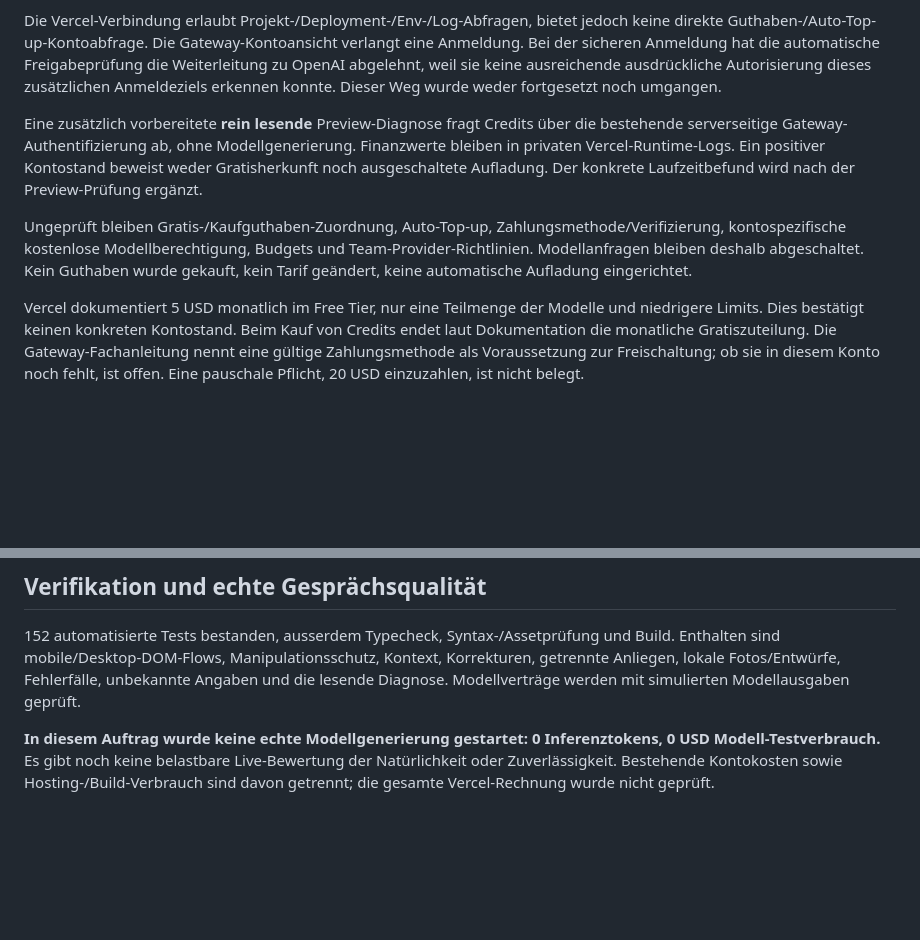
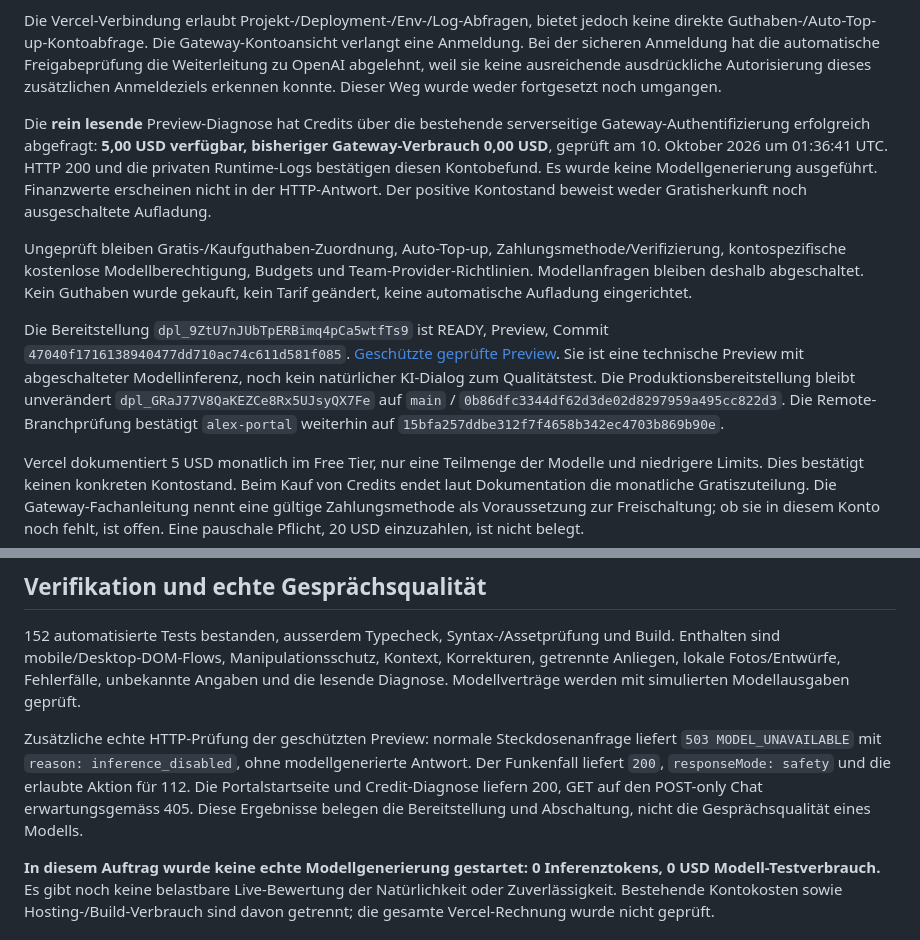
Before and after one commit to dianaporschke/morada.mora.ai, a Markdown page: docs/MORA_FREE_GATEWAY_AUDIT.md, 2 parts joined by grey strips. Drawn GitHub-style; blank space fills up the shorter version.

Commit message:
Record verified Gateway balance and protected preview checks

```diff
--- a/docs/MORA_FREE_GATEWAY_AUDIT.md
+++ b/docs/MORA_FREE_GATEWAY_AUDIT.md
@@ -8,9 +8,11 @@ Vercel-Projekt `morada-mora-ai`, ID `prj_vI6F07O5rdsXOdFlinN4kHAR1Nvd`, Team `te
 
 Die Vercel-Verbindung erlaubt Projekt-/Deployment-/Env-/Log-Abfragen, bietet jedoch keine direkte Guthaben-/Auto-Top-up-Kontoabfrage. Die Gateway-Kontoansicht verlangt eine Anmeldung. Bei der sicheren Anmeldung hat die automatische Freigabeprüfung die Weiterleitung zu OpenAI abgelehnt, weil sie keine ausreichende ausdrückliche Autorisierung dieses zusätzlichen Anmeldeziels erkennen konnte. Dieser Weg wurde weder fortgesetzt noch umgangen.
 
-Eine zusätzlich vorbereitete **rein lesende** Preview-Diagnose fragt Credits über die bestehende serverseitige Gateway-Authentifizierung ab, ohne Modellgenerierung. Finanzwerte bleiben in privaten Vercel-Runtime-Logs. Ein positiver Kontostand beweist weder Gratisherkunft noch ausgeschaltete Aufladung. Der konkrete Laufzeitbefund wird nach der Preview-Prüfung ergänzt.
+Die **rein lesende** Preview-Diagnose hat Credits über die bestehende serverseitige Gateway-Authentifizierung erfolgreich abgefragt: **5,00 USD verfügbar, bisheriger Gateway-Verbrauch 0,00 USD**, geprüft am 10. Oktober 2026 um 01:36:41 UTC. HTTP 200 und die privaten Runtime-Logs bestätigen diesen Kontobefund. Es wurde keine Modellgenerierung ausgeführt. Finanzwerte erscheinen nicht in der HTTP-Antwort. Der positive Kontostand beweist weder Gratisherkunft noch ausgeschaltete Aufladung.
 
 Ungeprüft bleiben Gratis-/Kaufguthaben-Zuordnung, Auto-Top-up, Zahlungsmethode/Verifizierung, kontospezifische kostenlose Modellberechtigung, Budgets und Team-Provider-Richtlinien. Modellanfragen bleiben deshalb abgeschaltet. Kein Guthaben wurde gekauft, kein Tarif geändert, keine automatische Aufladung eingerichtet.
+
+Die Bereitstellung `dpl_9ZtU7nJUbTpERBimq4pCa5wtfTs9` ist READY, Preview, Commit `47040f1716138940477dd710ac74c611d581f085`. [Geschützte geprüfte Preview](https://morada-mora-6ykhbc2ah-dianaporschke-1255s-projects.vercel.app/). Sie ist eine technische Preview mit abgeschalteter Modellinferenz, noch kein natürlicher KI-Dialog zum Qualitätstest. Die Produktionsbereitstellung bleibt unverändert `dpl_GRaJ77V8QaKEZCe8Rx5UJsyQX7Fe` auf `main` / `0b86dfc3344df62d3de02d8297959a495cc822d3`. Die Remote-Branchprüfung bestätigt `alex-portal` weiterhin auf `15bfa257ddbe312f7f4658b342ec4703b869b90e`.
 
 Vercel dokumentiert 5 USD monatlich im Free Tier, nur eine Teilmenge der Modelle und niedrigere Limits. Dies bestätigt keinen konkreten Kontostand. Beim Kauf von Credits endet laut Dokumentation die monatliche Gratiszuteilung. Die Gateway-Fachanleitung nennt eine gültige Zahlungsmethode als Voraussetzung zur Freischaltung; ob sie in diesem Konto noch fehlt, ist offen. Eine pauschale Pflicht, 20 USD einzuzahlen, ist nicht belegt.
 
@@ -56,6 +58,8 @@ Vorhandene Grenzen: 3'000 Ausgabetokens pro Modellstufe, keine SDK-Retries, bis
 ## Verifikation und echte Gesprächsqualität
 
 152 automatisierte Tests bestanden, ausserdem Typecheck, Syntax-/Assetprüfung und Build. Enthalten sind mobile/Desktop-DOM-Flows, Manipulationsschutz, Kontext, Korrekturen, getrennte Anliegen, lokale Fotos/Entwürfe, Fehlerfälle, unbekannte Angaben und die lesende Diagnose. Modellverträge werden mit simulierten Modellausgaben geprüft.
+
+Zusätzliche echte HTTP-Prüfung der geschützten Preview: normale Steckdosenanfrage liefert `503 MODEL_UNAVAILABLE` mit `reason: inference_disabled`, ohne modellgenerierte Antwort. Der Funkenfall liefert `200`, `responseMode: safety` und die erlaubte Aktion für 112. Die Portalstartseite und Credit-Diagnose liefern 200, GET auf den POST-only Chat erwartungsgemäss 405. Diese Ergebnisse belegen die Bereitstellung und Abschaltung, nicht die Gesprächsqualität eines Modells.
 
 **In diesem Auftrag wurde keine echte Modellgenerierung gestartet: 0 Inferenztokens, 0 USD Modell-Testverbrauch.** Es gibt noch keine belastbare Live-Bewertung der Natürlichkeit oder Zuverlässigkeit. Bestehende Kontokosten sowie Hosting-/Build-Verbrauch sind davon getrennt; die gesamte Vercel-Rechnung wurde nicht geprüft.
 
```
